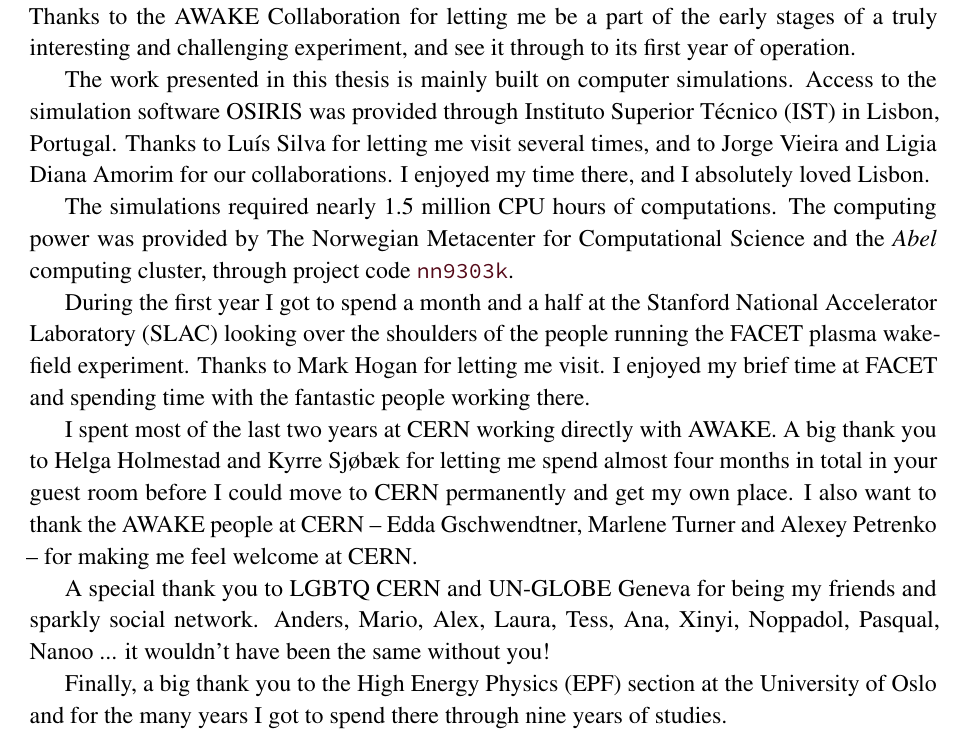
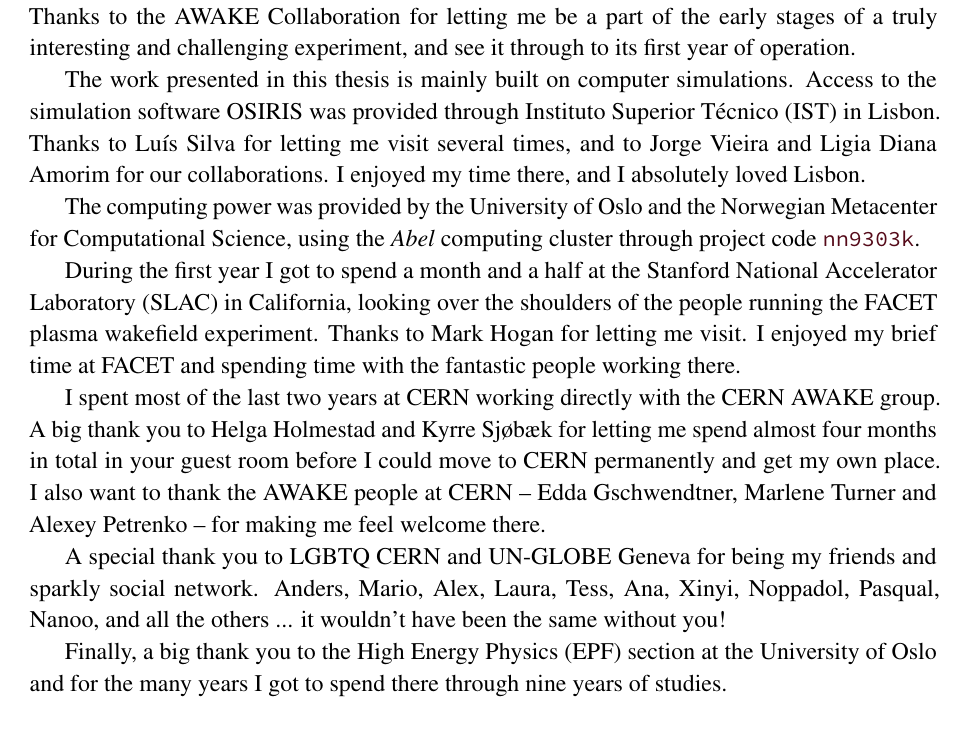
Before and after one commit to vkbo/PhD-Thesis, a LaTeX thesis (Tex/PhD.tex, which reads Tex/includes/incAcknowledgements.tex): part of page 5 of 114, cut so that both start at the same text. Compiled offline with pdfLaTeX.

Commit message:
Updated the acknowledgements.

```diff
--- a/Tex/includes/incAcknowledgements.tex
+++ b/Tex/includes/incAcknowledgements.tex
@@ -6,23 +6,22 @@
 Thanks to the AWAKE Collaboration for letting me be a part of the early stages of a truly interesting and challenging experiment, and see it through to its first year of operation.
 
 The work presented in this thesis is mainly built on computer simulations.
-Access to the simulation software OSIRIS was provided through Instituto Superior Técnico (IST) in Lisbon, Portugal.
+Access to the simulation software OSIRIS was provided through Instituto Superior Técnico (IST) in Lisbon.
 Thanks to Luís Silva for letting me visit several times, and to Jorge Vieira and Ligia Diana Amorim for our collaborations.
 I enjoyed my time there, and I absolutely loved Lisbon.
 
-The simulations required nearly 1.5 million CPU hours of computations.
-The computing power was provided by The Norwegian Metacenter for Computational Science and the \textit{Abel} computing cluster, through project code \texttt{nn9303k}.
+The computing power was provided by the University of Oslo and the Norwegian Metacenter for Computational Science, using the \textit{Abel} computing cluster through project code \texttt{nn9303k}.
 
-During the first year I got to spend a month and a half at the Stanford National Accelerator Laboratory (SLAC) looking over the shoulders of the people running the FACET plasma wakefield experiment.
+During the first year I got to spend a month and a half at the Stanford National Accelerator Laboratory (SLAC) in California, looking over the shoulders of the people running the FACET plasma wakefield experiment.
 Thanks to Mark Hogan for letting me visit.
 I enjoyed my brief time at FACET and spending time with the fantastic people working there.
 
-I spent most of the last two years at CERN working directly with AWAKE.
+I spent most of the last two years at CERN working directly with the CERN AWAKE group.
 A big thank you to Helga Holmestad and Kyrre Sjøbæk for letting me spend almost four months in total in your guest room before I could move to CERN permanently and get my own place.
-I also want to thank the AWAKE people at CERN -- Edda Gschwendtner, Marlene Turner and Alexey Petrenko -- for making me feel welcome at CERN.
+I also want to thank the AWAKE people at CERN -- Edda Gschwendtner, Marlene Turner and Alexey Petrenko -- for making me feel welcome there.
 
 A special thank you to LGBTQ CERN and UN-GLOBE Geneva for being my friends and sparkly social network.
-Anders, Mario, Alex, Laura, Tess, Ana, Xinyi, Noppadol, Pasqual, Nanoo ... it wouldn't have been the same without you!
+Anders, Mario, Alex, Laura, Tess, Ana, Xinyi, Noppadol, Pasqual, Nanoo, and all the others ... it wouldn't have been the same without you!
 
 Finally, a big thank you to the High Energy Physics (EPF) section at the University of Oslo and for the many years I got to spend there through nine years of studies.
 
```
Also changed, not shown: Tex/includes/incAcknowledgements.tex (4 more changed lines).
